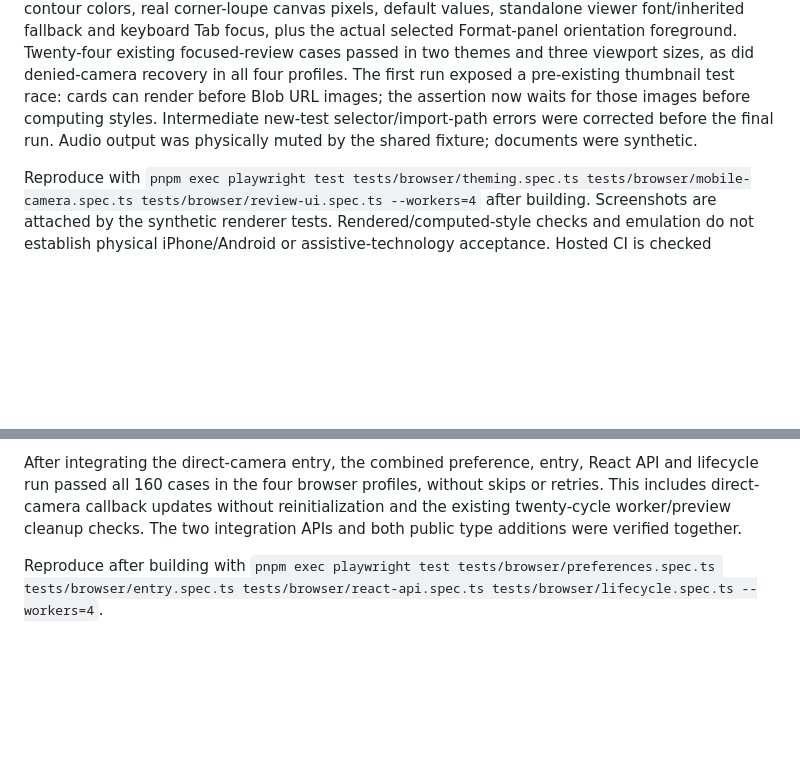
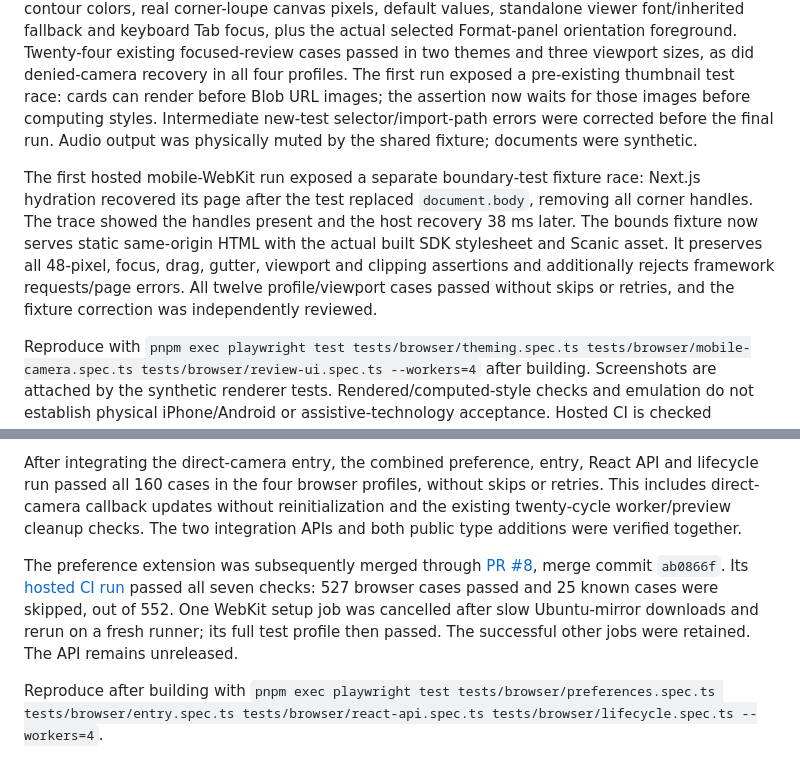
Before and after one commit to kbudisantoso/ktb.scanner, a Markdown page: docs/testing/STATUS.md, 2 parts joined by grey strips. GitHub-like rendering; blank space fills up the shorter version.

Commit message:
docs(testing): record hosted preference and fixture evidence

```diff
--- a/docs/testing/STATUS.md
+++ b/docs/testing/STATUS.md
@@ -20,6 +20,8 @@ Local verification passed: complete library/Next.js/Astro build, 161 core tests,
 
 The final targeted run passed 66 cases with two existing WebKit canvas-stream exceptions across Chromium, Firefox, WebKit and mobile WebKit. All 36 new theme cases passed: both public UIs, custom and default backdrop/foreground/spacing/radii/focus, denied mobile-camera/error/options/shutter states, shadow roles, explicit camera-focus precedence, actual SVG contour colors, real corner-loupe canvas pixels, default values, standalone viewer font/inherited fallback and keyboard Tab focus, plus the actual selected Format-panel orientation foreground. Twenty-four existing focused-review cases passed in two themes and three viewport sizes, as did denied-camera recovery in all four profiles. The first run exposed a pre-existing thumbnail test race: cards can render before Blob URL images; the assertion now waits for those images before computing styles. Intermediate new-test selector/import-path errors were corrected before the final run. Audio output was physically muted by the shared fixture; documents were synthetic.
 
+The first hosted mobile-WebKit run exposed a separate boundary-test fixture race: Next.js hydration recovered its page after the test replaced `document.body`, removing all corner handles. The trace showed the handles present and the host recovery 38 ms later. The bounds fixture now serves static same-origin HTML with the actual built SDK stylesheet and Scanic asset. It preserves all 48-pixel, focus, drag, gutter, viewport and clipping assertions and additionally rejects framework requests/page errors. All twelve profile/viewport cases passed without skips or retries, and the fixture correction was independently reviewed.
+
 Reproduce with `pnpm exec playwright test tests/browser/theming.spec.ts tests/browser/mobile-camera.spec.ts tests/browser/review-ui.spec.ts --workers=4` after building. Screenshots are attached by the synthetic renderer tests. Rendered/computed-style checks and emulation do not establish physical iPhone/Android or assistive-technology acceptance. Hosted CI is checked independently on the pull request; no tag, release, registry publication or deployment is included.
 
 
@@ -32,6 +34,8 @@ Local verification: all 44 focused browser cases passed without retries or skips
 Frozen install, full library/Next.js/Astro build, 161 native tests, three Vitest checks, four release checks, typecheck, formatting, documentation links, actual 179-file package inspection, delivered notices and diff checks passed. Public declaration checks compile valid discriminated callback uses from both entry points and reject invalid mode/export/page-edit values. Both new integration host examples were separately typechecked against the built public declarations, with a bundler-style CSS module declaration. This is a focused local run, not a new full browser matrix or physical iPhone/Android/assistive-technology acceptance. Hosted PR checks remain separate.
 
 After integrating the direct-camera entry, the combined preference, entry, React API and lifecycle run passed all 160 cases in the four browser profiles, without skips or retries. This includes direct-camera callback updates without reinitialization and the existing twenty-cycle worker/preview cleanup checks. The two integration APIs and both public type additions were verified together.
+
+The preference extension was subsequently merged through [PR #8](https://github.com/kbudisantoso/ktb.scanner/pull/8), merge commit `ab0866f`. Its [hosted CI run](https://github.com/kbudisantoso/ktb.scanner/actions/runs/40417286657) passed all seven checks: 527 browser cases passed and 25 known cases were skipped, out of 552. One WebKit setup job was cancelled after slow Ubuntu-mirror downloads and rerun on a fresh runner; its full test profile then passed. The successful other jobs were retained. The API remains unreleased.
 
 Reproduce after building with `pnpm exec playwright test tests/browser/preferences.spec.ts tests/browser/entry.spec.ts tests/browser/react-api.spec.ts tests/browser/lifecycle.spec.ts --workers=4`.
 
```
